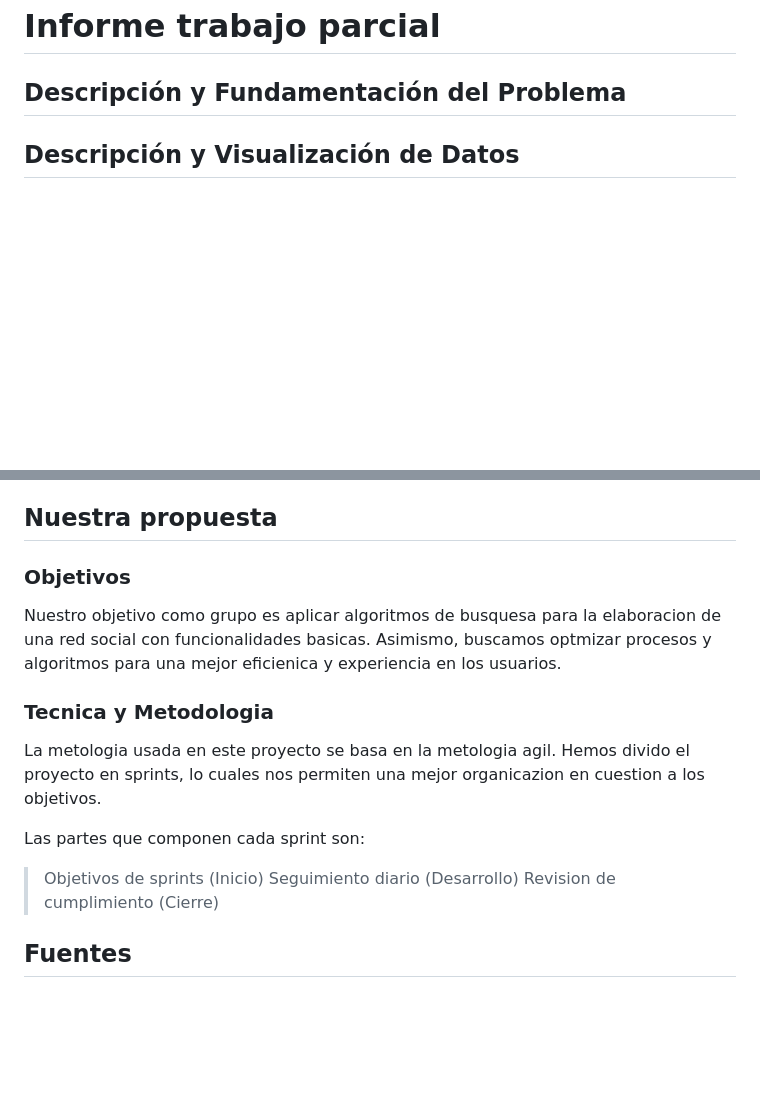
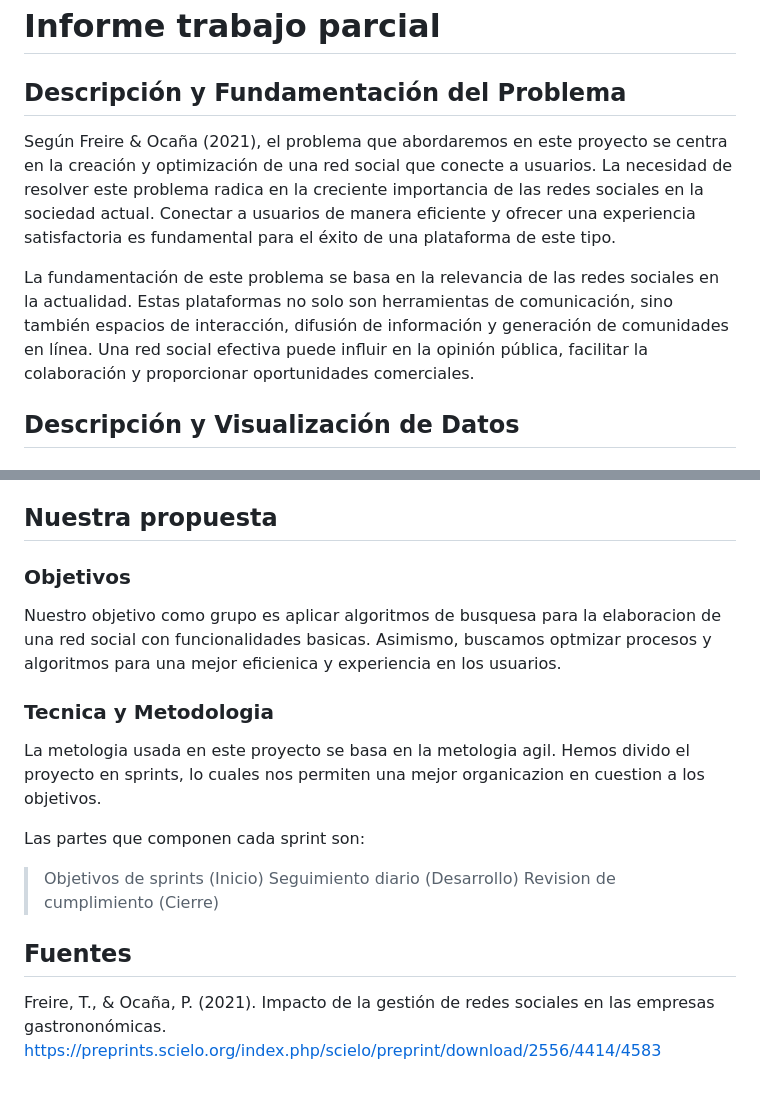
Before and after one commit to 202210494/complejidad-algoritmica-grupo-05, a Markdown page: Informes/Informe_Trabajo_Parcial.md, 2 parts joined by grey strips. Drawn GitHub-style; blank space fills up the shorter version.

Commit message:
Update Informe_Trabajo_Parcial.md
Aqui coloque la descripción con una fuente que respaldaria nuestro trabajo

```diff
--- a/Informes/Informe_Trabajo_Parcial.md
+++ b/Informes/Informe_Trabajo_Parcial.md
@@ -9,6 +9,10 @@
 # Informe trabajo parcial
 
 ## Descripción y Fundamentación del Problema
+
+Según Freire & Ocaña (2021), el problema que abordaremos en este proyecto se centra en la creación y optimización de una red social que conecte a usuarios. La necesidad de resolver este problema radica en la creciente importancia de las redes sociales en la sociedad actual. Conectar a usuarios de manera eficiente y ofrecer una experiencia satisfactoria es fundamental para el éxito de una plataforma de este tipo.
+
+La fundamentación de este problema se basa en la relevancia de las redes sociales en la actualidad. Estas plataformas no solo son herramientas de comunicación, sino también espacios de interacción, difusión de información y generación de comunidades en línea. Una red social efectiva puede influir en la opinión pública, facilitar la colaboración y proporcionar oportunidades comerciales.
 
 ## Descripción y Visualización de Datos
 
@@ -47,12 +51,9 @@ Para generar estos datos, se han implementado dos scripts en Python que se encue
 
 
 ## Nuestra propuesta
-
-
 ### Objetivos
 
 Nuestro objetivo como grupo es aplicar algoritmos de busquesa para la elaboracion de una red social con funcionalidades basicas. Asimismo, buscamos optmizar procesos y algoritmos para una mejor eficienica y experiencia en los usuarios.
-
 
 ### Tecnica y Metodologia
 
@@ -65,3 +66,5 @@ Las partes que componen cada sprint son:
 > Revision de cumplimiento (Cierre)
 
 ## Fuentes
+Freire, T., & Ocaña, P. (2021). Impacto de la gestión de redes sociales en las empresas gastrononómicas.
+https://preprints.scielo.org/index.php/scielo/preprint/download/2556/4414/4583
```
